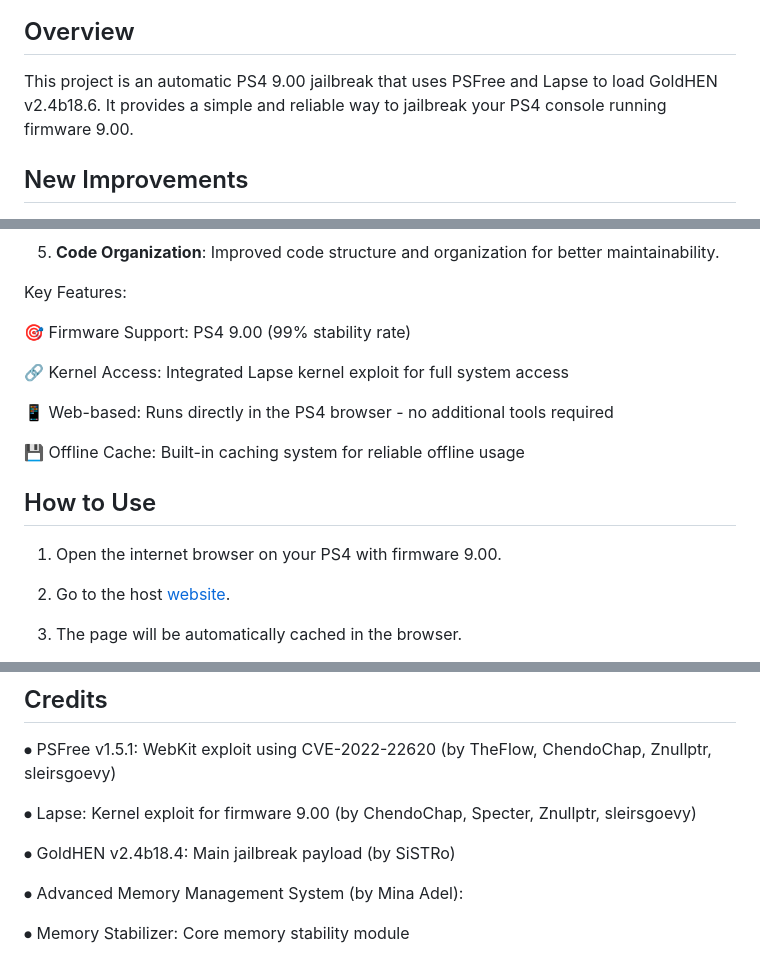
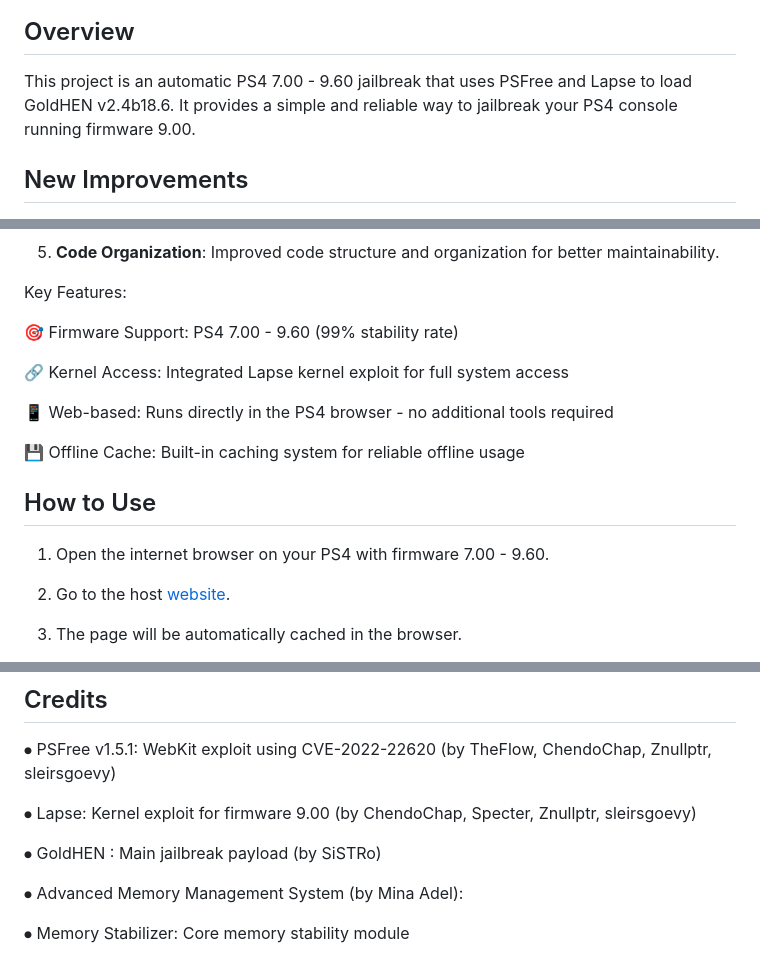
Before and after one commit to minaadel551/PS4Free, a Markdown page: README.md, 3 parts joined by grey strips. Rendered like a GitHub page.

```diff
--- a/README.md
+++ b/README.md
@@ -11,7 +11,7 @@
 
 ## Overview
 
-This project is an automatic PS4 9.00 jailbreak that uses PSFree and Lapse to load GoldHEN v2.4b18.6. It provides a simple and reliable way to jailbreak your PS4 console running firmware 9.00.
+This project is an automatic PS4 7.00 - 9.60 jailbreak that uses PSFree and Lapse to load GoldHEN v2.4b18.6. It provides a simple and reliable way to jailbreak your PS4 console running firmware 9.00.
 
 ## New Improvements
 
@@ -35,7 +35,7 @@ This project is an automatic PS4 9.00 jailbreak that uses PSFree and Lapse to lo
 
 Key Features:
 
-🎯 Firmware Support: PS4 9.00 (99% stability rate)
+🎯 Firmware Support: PS4 7.00 - 9.60 (99% stability rate)
 
 🔗 Kernel Access: Integrated Lapse kernel exploit for full system access
 
@@ -45,7 +45,7 @@ Key Features:
 
 ## How to Use
 
-1. Open the internet browser on your PS4 with firmware 9.00.
+1. Open the internet browser on your PS4 with firmware 7.00 - 9.60.
 
 2. Go to the host [website](https://minaadel551.github.io/PS4Free/).
 
@@ -81,7 +81,7 @@ Key Features:
 
 ⦁	Lapse: Kernel exploit for firmware 9.00 (by ChendoChap, Specter, Znullptr, sleirsgoevy)
 
-⦁	GoldHEN v2.4b18.4: Main jailbreak payload (by SiSTRo)
+⦁	GoldHEN : Main jailbreak payload (by SiSTRo)
 
 ⦁	Advanced Memory Management System (by Mina Adel):
 
```
Also changed, not shown: README_AR.md (+5 -5 lines).
